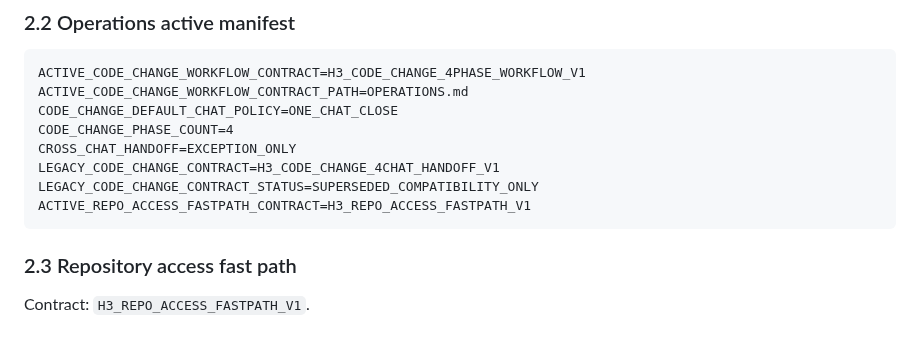
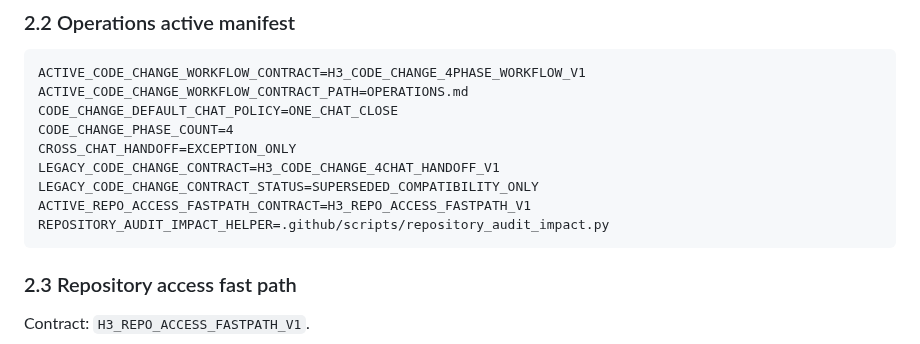
Before and after one commit to bsi-fujimoto-akinari/hangul_azure_tts, a Markdown page: OPERATIONS.md, the part around the change. Drawn GitHub-style.

Commit message:
OPS: register Repository audit impact helper

````diff
--- a/OPERATIONS.md
+++ b/OPERATIONS.md
@@ -201,6 +201,7 @@ CROSS_CHAT_HANDOFF=EXCEPTION_ONLY
 LEGACY_CODE_CHANGE_CONTRACT=H3_CODE_CHANGE_4CHAT_HANDOFF_V1
 LEGACY_CODE_CHANGE_CONTRACT_STATUS=SUPERSEDED_COMPATIBILITY_ONLY
 ACTIVE_REPO_ACCESS_FASTPATH_CONTRACT=H3_REPO_ACCESS_FASTPATH_V1
+REPOSITORY_AUDIT_IMPACT_HELPER=.github/scripts/repository_audit_impact.py
 ```
 
 ### 2.3 Repository access fast path
````
